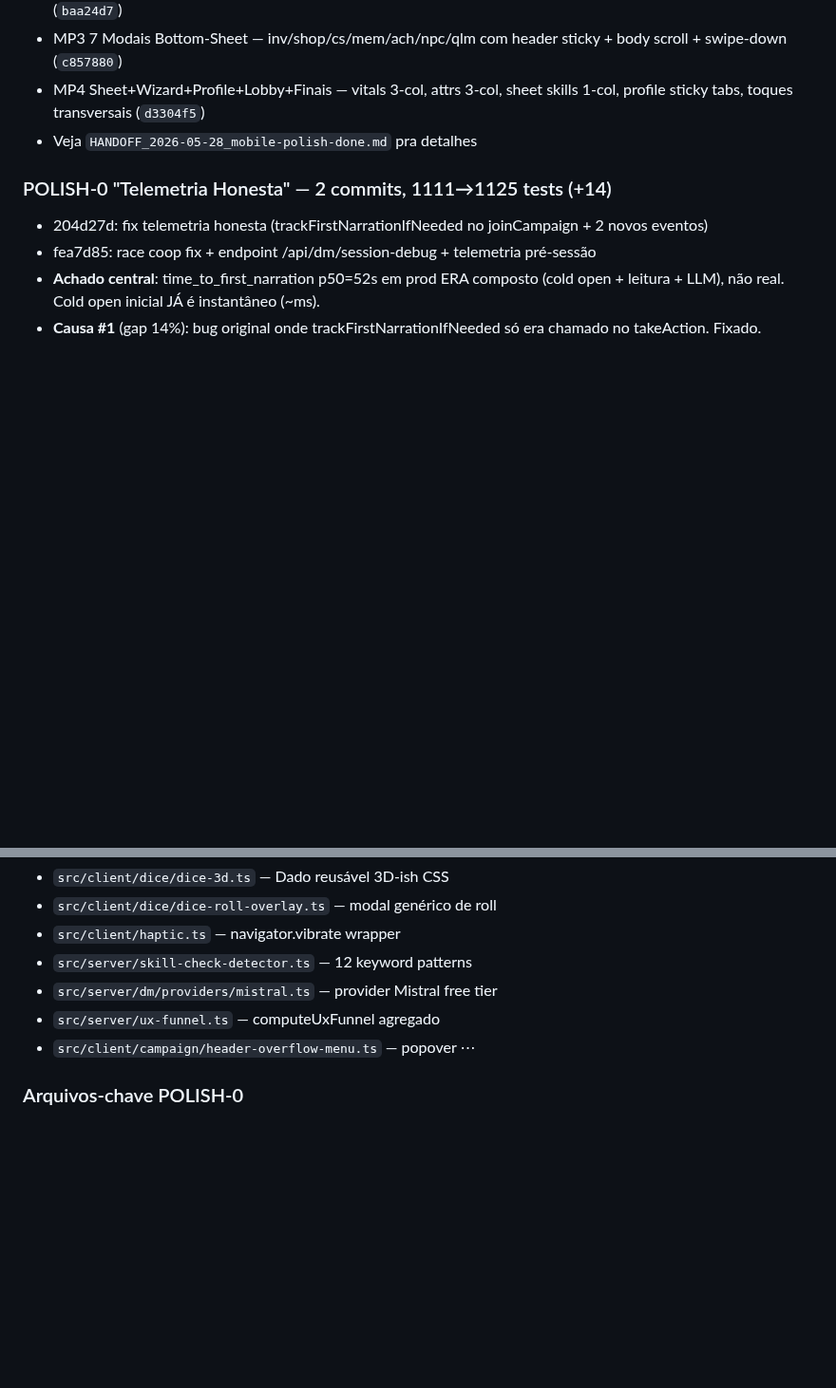
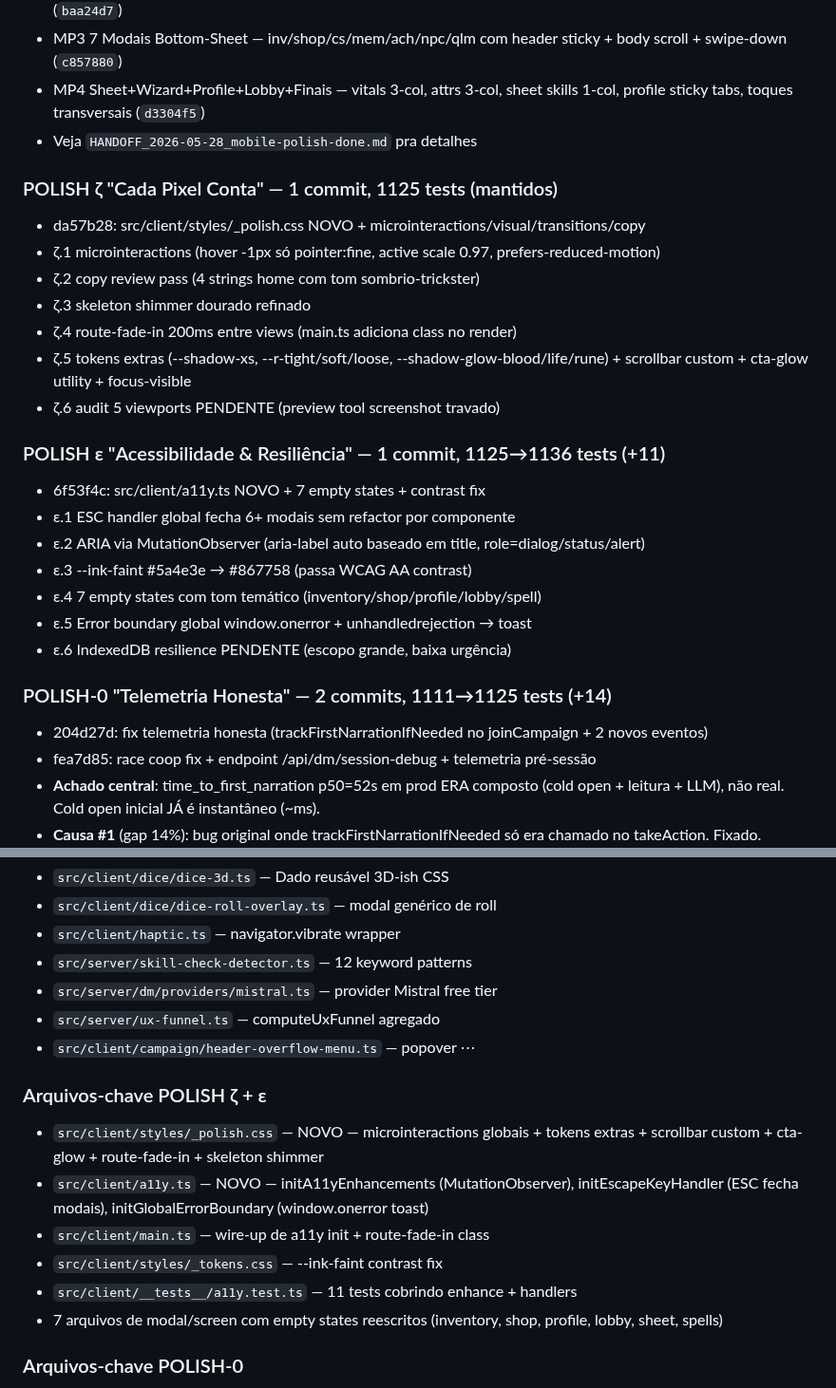
Before and after one commit to salvatori-wq/JSgame, a Markdown page: CLAUDE.md, 2 parts joined by grey strips. Shown at 95% size. Drawn GitHub-style; blank space fills up the shorter version.

Commit message:
docs: CLAUDE.md atualizado com Sprints ζ e ε
- Estado Atual com 2 seções novas (ζ Cada Pixel Conta + ε Acessibilidade)
- Arquivos-chave POLISH ζ + ε documentados (_polish.css, a11y.ts, etc)

Co-Authored-By: Claude Opus 4.7 (1M context) <noreply@anthropic.com>

```diff
--- a/CLAUDE.md
+++ b/CLAUDE.md
@@ -107,6 +107,24 @@ git log --oneline | head -10
 - MP4 Sheet+Wizard+Profile+Lobby+Finais — vitals 3-col, attrs 3-col, sheet skills 1-col, profile sticky tabs, toques transversais (`d3304f5`)
 - Veja `HANDOFF_2026-05-28_mobile-polish-done.md` pra detalhes
 
+### POLISH ζ "Cada Pixel Conta" — 1 commit, 1125 tests (mantidos)
+- da57b28: src/client/styles/_polish.css NOVO + microinteractions/visual/transitions/copy
+- ζ.1 microinteractions (hover -1px só pointer:fine, active scale 0.97, prefers-reduced-motion)
+- ζ.2 copy review pass (4 strings home com tom sombrio-trickster)
+- ζ.3 skeleton shimmer dourado refinado
+- ζ.4 route-fade-in 200ms entre views (main.ts adiciona class no render)
+- ζ.5 tokens extras (--shadow-xs, --r-tight/soft/loose, --shadow-glow-blood/life/rune) + scrollbar custom + cta-glow utility + focus-visible
+- ζ.6 audit 5 viewports PENDENTE (preview tool screenshot travado)
+
+### POLISH ε "Acessibilidade & Resiliência" — 1 commit, 1125→1136 tests (+11)
+- 6f53f4c: src/client/a11y.ts NOVO + 7 empty states + contrast fix
+- ε.1 ESC handler global fecha 6+ modais sem refactor por componente
+- ε.2 ARIA via MutationObserver (aria-label auto baseado em title, role=dialog/status/alert)
+- ε.3 --ink-faint #5a4e3e → #867758 (passa WCAG AA contrast)
+- ε.4 7 empty states com tom temático (inventory/shop/profile/lobby/spell)
+- ε.5 Error boundary global window.onerror + unhandledrejection → toast
+- ε.6 IndexedDB resilience PENDENTE (escopo grande, baixa urgência)
+
 ### POLISH-0 "Telemetria Honesta" — 2 commits, 1111→1125 tests (+14)
 - 204d27d: fix telemetria honesta (trackFirstNarrationIfNeeded no joinCampaign + 2 novos eventos)
 - fea7d85: race coop fix + endpoint /api/dm/session-debug + telemetria pré-sessão
@@ -158,6 +176,14 @@ git log --oneline | head -10
 - `src/server/ux-funnel.ts` — computeUxFunnel agregado
 - `src/client/campaign/header-overflow-menu.ts` — popover ⋯
 
+### Arquivos-chave POLISH ζ + ε
+- `src/client/styles/_polish.css` — NOVO — microinteractions globais + tokens extras + scrollbar custom + cta-glow + route-fade-in + skeleton shimmer
+- `src/client/a11y.ts` — NOVO — initA11yEnhancements (MutationObserver), initEscapeKeyHandler (ESC fecha modais), initGlobalErrorBoundary (window.onerror toast)
+- `src/client/main.ts` — wire-up de a11y init + route-fade-in class
+- `src/client/styles/_tokens.css` — --ink-faint contrast fix
+- `src/client/__tests__/a11y.test.ts` — 11 tests cobrindo enhance + handlers
+- 7 arquivos de modal/screen com empty states reescritos (inventory, shop, profile, lobby, sheet, spells)
+
 ### Arquivos-chave POLISH-0
 - `src/server/sockets/connection.ts` — trackFirstNarrationIfNeeded no joinCampaign (cobre race coop) + 3 helpers de telemetria (firstNarration, firstPlayerAction, firstDmResponse)
 - `src/server/ux-funnel.ts` — UxFunnelSummary expandido com withFirstPlayerAction, withFirstDmResponse, timeToFirstPlayerActionMs, timeToFirstDmResponseMs
```
